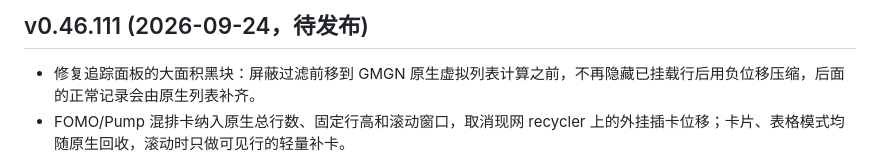
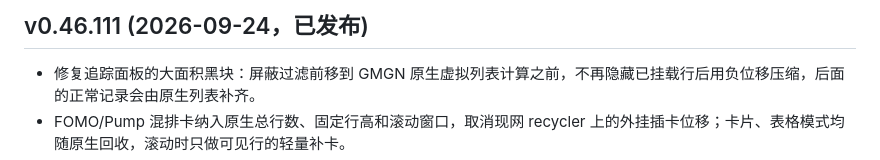
Before and after one commit to 0xuezhang985/985gmgn-helper, a Markdown page: CHANGELOG.md, the part around the change. Drawn GitHub-style.

Commit message:
docs: mark v0.46.111 as published

```diff
--- a/CHANGELOG.md
+++ b/CHANGELOG.md
@@ -1,4 +1,4 @@
-## v0.46.111 (2026-09-24，待发布)
+## v0.46.111 (2026-09-24，已发布)
 
 - 修复追踪面板的大面积黑块：屏蔽过滤前移到 GMGN 原生虚拟列表计算之前，不再隐藏已挂载行后用负位移压缩，后面的正常记录会由原生列表补齐。
 - FOMO/Pump 混排卡纳入原生总行数、固定行高和滚动窗口，取消现网 recycler 上的外挂插卡位移；卡片、表格模式均随原生回收，滚动时只做可见行的轻量补卡。
```
